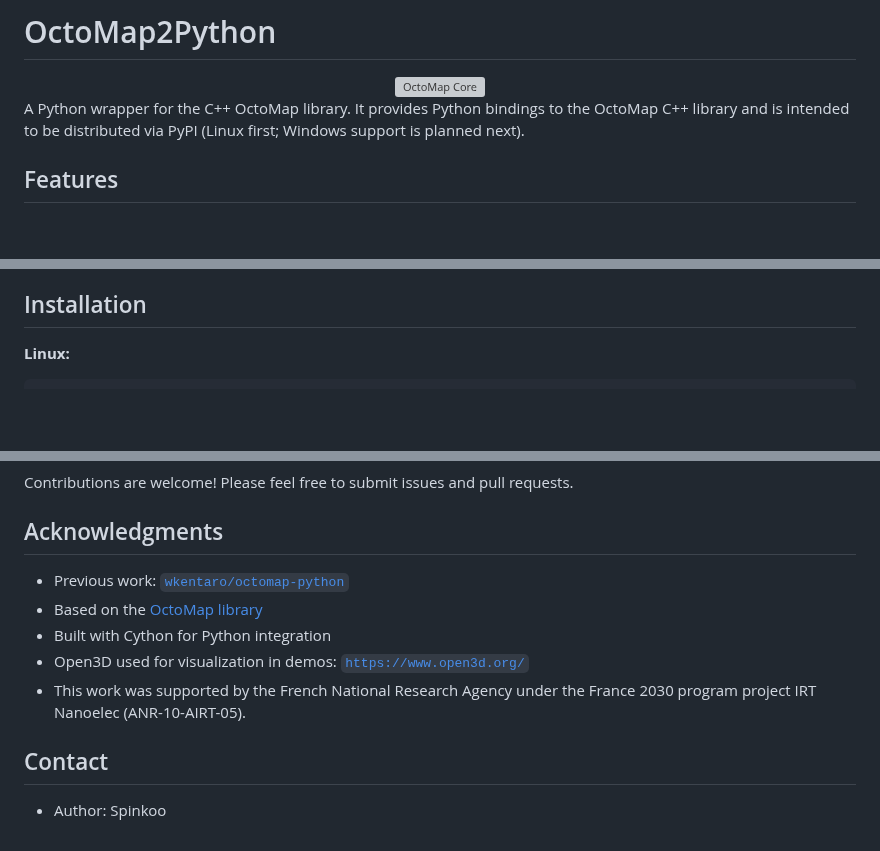
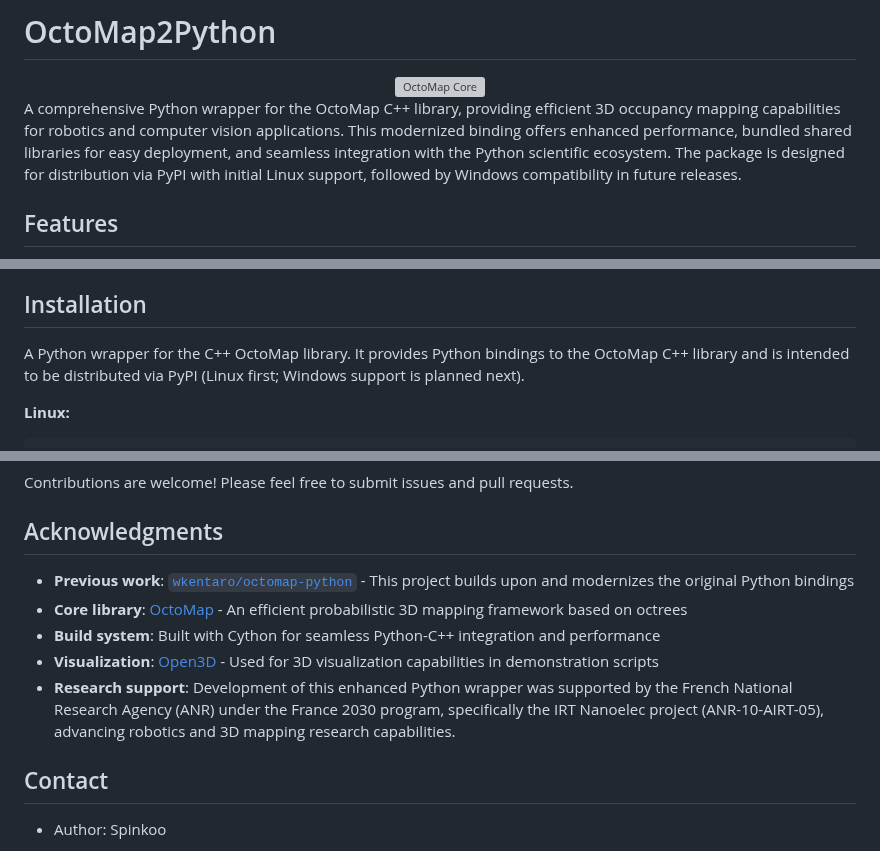
Before and after one commit to Spinkoo/pyoctomap, a Markdown page: Readme.md, 3 parts joined by grey strips. Rendered like a GitHub page; blank space fills up the shorter version; grey boxes are pictures that could not be loaded.

Commit message:
project desc

````diff
--- a/Readme.md
+++ b/Readme.md
@@ -4,7 +4,7 @@
 <img src="images/octomap_core.png" alt="OctoMap Core" width="900">
 </div>
 
-A Python wrapper for the C++ OctoMap library. It provides Python bindings to the OctoMap C++ library and is intended to be distributed via PyPI (Linux first; Windows support is planned next).
+A comprehensive Python wrapper for the OctoMap C++ library, providing efficient 3D occupancy mapping capabilities for robotics and computer vision applications. This modernized binding offers enhanced performance, bundled shared libraries for easy deployment, and seamless integration with the Python scientific ecosystem. The package is designed for distribution via PyPI with initial Linux support, followed by Windows compatibility in future releases.
 
 ## Features
 
@@ -18,6 +18,7 @@ A Python wrapper for the C++ OctoMap library. It provides Python bindings to the
 - **Linux-first**: Designed for Linux wheels; Windows support is planned next
 
 ## Installation
+A Python wrapper for the C++ OctoMap library. It provides Python bindings to the OctoMap C++ library and is intended to be distributed via PyPI (Linux first; Windows support is planned next).
 
 **Linux:**
 ```bash
@@ -318,11 +319,11 @@ Contributions are welcome! Please feel free to submit issues and pull requests.
 
 ## Acknowledgments
 
-- Previous work: [`wkentaro/octomap-python`](https://github.com/wkentaro/octomap-python)
-- Based on the [OctoMap library](https://octomap.github.io/)
-- Built with Cython for Python integration
-- Open3D used for visualization in demos: [`https://www.open3d.org/`](https://www.open3d.org/)
-- This work was supported by the French National Research Agency under the France 2030 program project IRT Nanoelec (ANR-10-AIRT-05).
+- **Previous work**: [`wkentaro/octomap-python`](https://github.com/wkentaro/octomap-python) - This project builds upon and modernizes the original Python bindings
+- **Core library**: [OctoMap](https://octomap.github.io/) - An efficient probabilistic 3D mapping framework based on octrees
+- **Build system**: Built with Cython for seamless Python-C++ integration and performance
+- **Visualization**: [Open3D](https://www.open3d.org/) - Used for 3D visualization capabilities in demonstration scripts
+- **Research support**: Development of this enhanced Python wrapper was supported by the French National Research Agency (ANR) under the France 2030 program, specifically the IRT Nanoelec project (ANR-10-AIRT-05), advancing robotics and 3D mapping research capabilities.
 
 ## Contact
 
````
